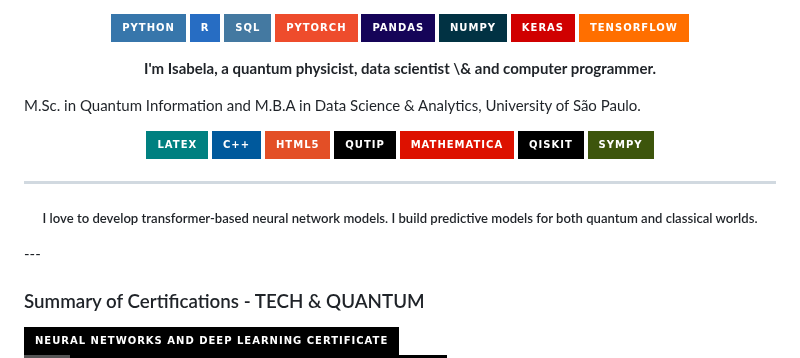
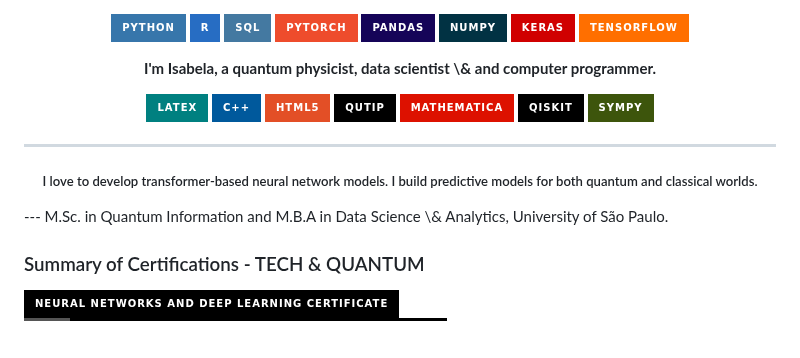
Before and after one commit to isadays/isadays, a Markdown page: README.md, the part around the change. GitHub-like rendering; badges without logos; blank space fills up the shorter version.

```diff
--- a/README.md
+++ b/README.md
@@ -14,7 +14,6 @@
 <p align="center" style="color: #0D3B66;">
   <b>I'm Isabela, a quantum physicist, data scientist \& and computer programmer.</b><br>
 
-  M.Sc. in Quantum Information and M.B.A in Data Science \& Analytics, University of São Paulo.
 </p>
 
 <p align="center">
@@ -32,7 +31,7 @@
 ---
 <h5 align="center"> I love to develop transformer-based neural network models. I build predictive models for both quantum and classical worlds. </h5>
 ---
-
+  M.Sc. in Quantum Information and M.B.A in Data Science \& Analytics, University of São Paulo.
 
 ### Summary of Certifications - TECH & QUANTUM
 <a href="https://www.coursera.org/account/accomplishments/verify/DKATX1UP411C">
```
